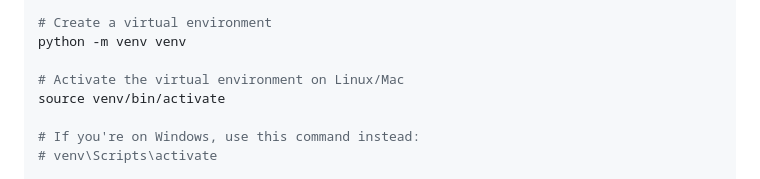
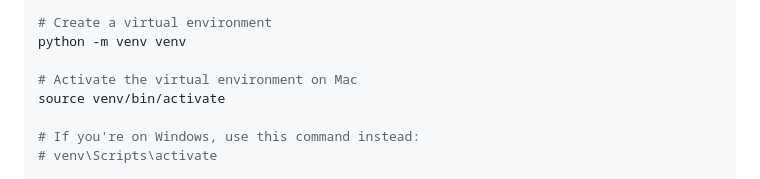
Before and after one commit to Justetete/COMP30830-SE-Group11-Dublin-Bike-Sharing-System, a Markdown page: README.md, the part around the change. GitHub-like rendering.

Commit message:
Feature: README.md
Changed referenced code under the Step 2

```diff
--- a/README.md
+++ b/README.md
@@ -82,7 +82,7 @@ cd backend
 # Create a virtual environment
 python -m venv venv
 
-# Activate the virtual environment on Linux/Mac
+# Activate the virtual environment on Mac
 source venv/bin/activate
 
 # If you're on Windows, use this command instead:
```
